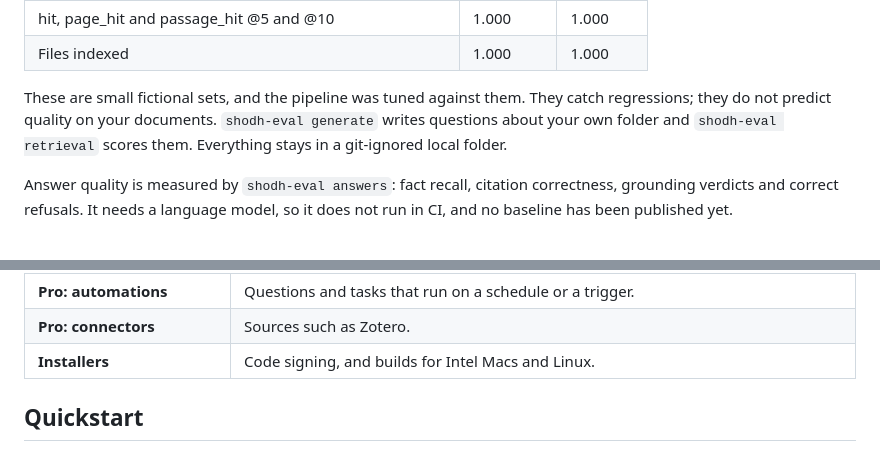
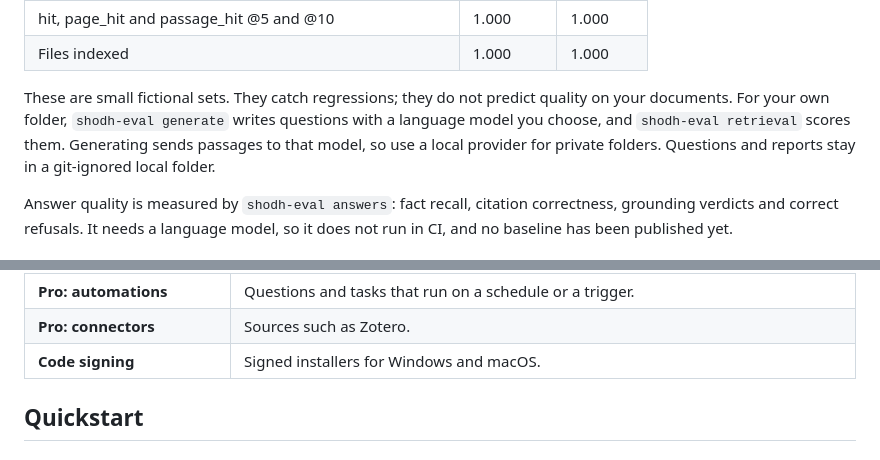
Before and after one commit to varun29ankuS/shodhRAG, a Markdown page: README.md, 2 parts joined by grey strips. Drawn GitHub-style.

```diff
--- a/README.md
+++ b/README.md
@@ -179,7 +180,7 @@ Baselines ([synthetic](crates/shodh-eval/data/synthetic/baseline.json), [scanned
 | hit, page_hit and passage_hit @5 and @10 | 1.000 | 1.000 |
 | Files indexed | 1.000 | 1.000 |
 
-These are small fictional sets, and the pipeline was tuned against them. They catch regressions; they do not predict quality on your documents. `shodh-eval generate` writes questions about your own folder and `shodh-eval retrieval` scores them. Everything stays in a git-ignored local folder.
+These are small fictional sets. They catch regressions; they do not predict quality on your documents. For your own folder, `shodh-eval generate` writes questions with a language model you choose, and `shodh-eval retrieval` scores them. Generating sends passages to that model, so use a local provider for private folders. Questions and reports stay in a git-ignored local folder.
 
 Answer quality is measured by `shodh-eval answers`: fact recall, citation correctness, grounding verdicts and correct refusals. It needs a language model, so it does not run in CI, and no baseline has been published yet.
 
@@ -199,7 +200,7 @@ Nothing below works yet. The larger items have a section in the [design spec](do
 | **Pro: structured extraction** | Tables of facts across many documents, every value cited. |
 | **Pro: automations** | Questions and tasks that run on a schedule or a trigger. |
 | **Pro: connectors** | Sources such as Zotero. |
-| **Installers** | Code signing, and builds for Intel Macs and Linux. |
+| **Code signing** | Signed installers for Windows and macOS. |
 
 ## Quickstart
 
```
Also changed, not shown: other parts of README.md (+10 -8 lines).
